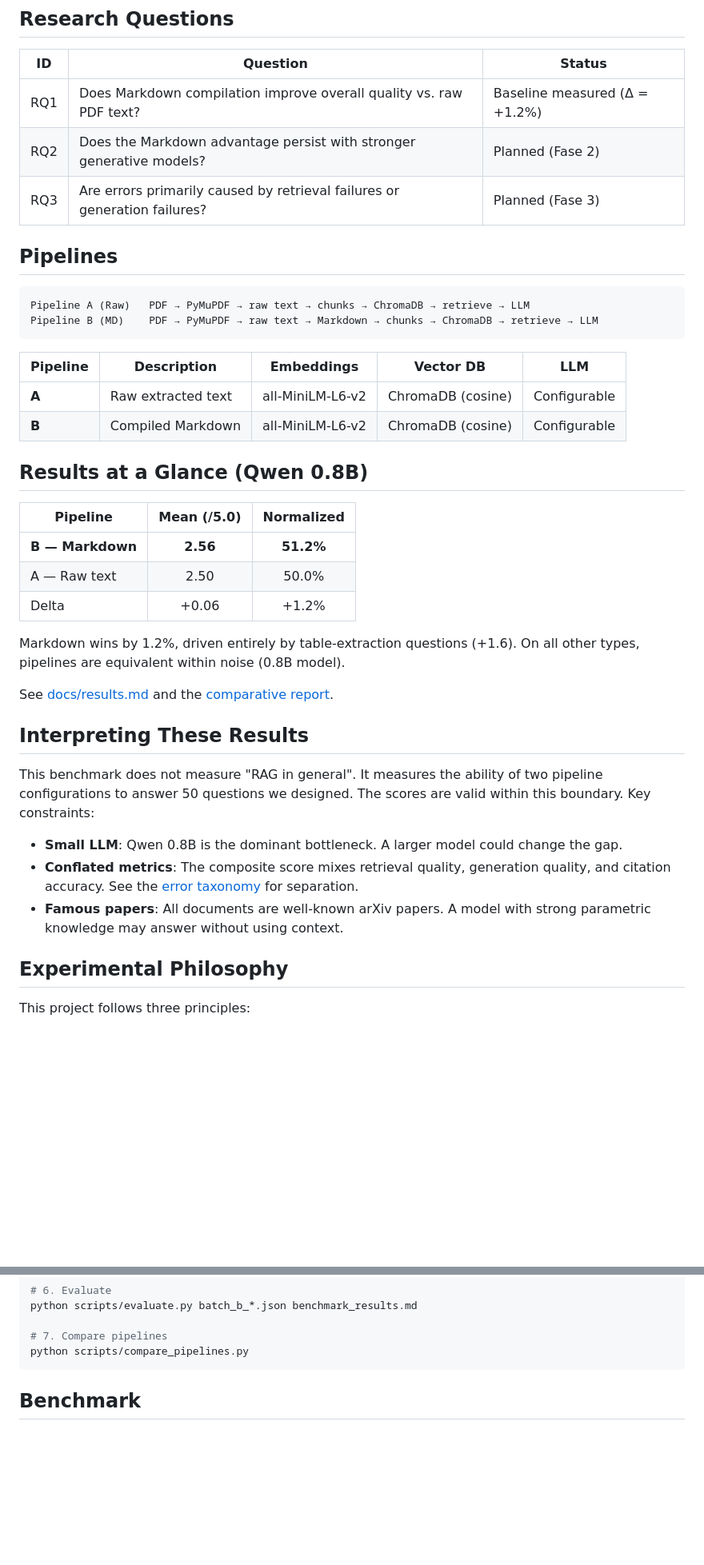
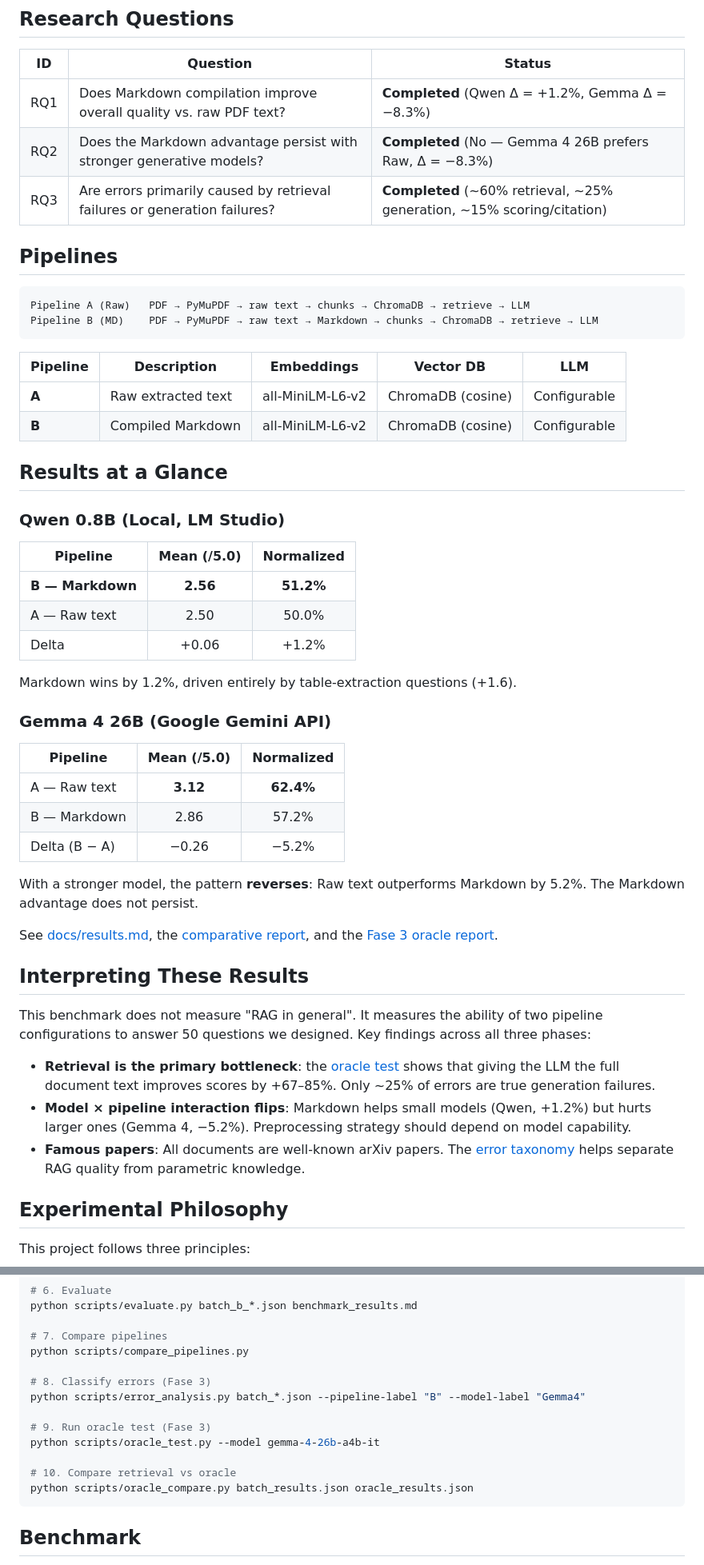
Before and after one commit to cioffiAI/rag-vs-markdown, a Markdown page: README.md, 2 parts joined by grey strips. Shown at 80% size. GitHub-like rendering; blank space fills up the shorter version.

````diff
--- a/README.md
+++ b/README.md
@@ -8,9 +8,9 @@ This project is not a RAG demo. It is a **diagnostic framework** to separate the
 
 | ID | Question | Status |
 |----|----------|--------|
-| RQ1 | Does Markdown compilation improve overall quality vs. raw PDF text? | Baseline measured (Δ = +1.2%) |
-| RQ2 | Does the Markdown advantage persist with stronger generative models? | Planned (Fase 2) |
-| RQ3 | Are errors primarily caused by retrieval failures or generation failures? | Planned (Fase 3) |
+| RQ1 | Does Markdown compilation improve overall quality vs. raw PDF text? | **Completed** (Qwen Δ = +1.2%, Gemma Δ = −8.3%) |
+| RQ2 | Does the Markdown advantage persist with stronger generative models? | **Completed** (No — Gemma 4 26B prefers Raw, Δ = −8.3%) |
+| RQ3 | Are errors primarily caused by retrieval failures or generation failures? | **Completed** (~60% retrieval, ~25% generation, ~15% scoring/citation) |
 
 ## Pipelines
 
@@ -24,7 +24,9 @@ Pipeline B (MD)    PDF → PyMuPDF → raw text → Markdown → chunks → Chro
 | **A** | Raw extracted text | all-MiniLM-L6-v2 | ChromaDB (cosine) | Configurable |
 | **B** | Compiled Markdown | all-MiniLM-L6-v2 | ChromaDB (cosine) | Configurable |
 
-## Results at a Glance (Qwen 0.8B)
+## Results at a Glance
+
+### Qwen 0.8B (Local, LM Studio)
 
 | Pipeline | Mean (/5.0) | Normalized |
 |----------|:-----------:|:----------:|
@@ -32,17 +34,27 @@ Pipeline B (MD)    PDF → PyMuPDF → raw text → Markdown → chunks → Chro
 | A — Raw text | 2.50 | 50.0% |
 | Delta | +0.06 | +1.2% |
 
-Markdown wins by 1.2%, driven entirely by table-extraction questions (+1.6). On all other types, pipelines are equivalent within noise (0.8B model).
+Markdown wins by 1.2%, driven entirely by table-extraction questions (+1.6).
 
-See [docs/results.md](docs/results.md) and the [comparative report](reports/comparative_benchmark.md).
+### Gemma 4 26B (Google Gemini API)
+
+| Pipeline | Mean (/5.0) | Normalized |
+|----------|:-----------:|:----------:|
+| A — Raw text | **3.12** | **62.4%** |
+| B — Markdown | 2.86 | 57.2% |
+| Delta (B − A) | −0.26 | −5.2% |
+
+With a stronger model, the pattern **reverses**: Raw text outperforms Markdown by 5.2%. The Markdown advantage does not persist.
+
+See [docs/results.md](docs/results.md), the [comparative report](reports/comparative_benchmark.md), and the [Fase 3 oracle report](reports/fase3_retrieval_vs_generation.md).
 
 ## Interpreting These Results
 
-This benchmark does not measure "RAG in general". It measures the ability of two pipeline configurations to answer 50 questions we designed. The scores are valid within this boundary. Key constraints:
+This benchmark does not measure "RAG in general". It measures the ability of two pipeline configurations to answer 50 questions we designed. Key findings across all three phases:
 
-- **Small LLM**: Qwen 0.8B is the dominant bottleneck. A larger model could change the gap.
-- **Conflated metrics**: The composite score mixes retrieval quality, generation quality, and citation accuracy. See the [error taxonomy](docs/error_taxonomy.md) for separation.
-- **Famous papers**: All documents are well-known arXiv papers. A model with strong parametric knowledge may answer without using context.
+- **Retrieval is the primary bottleneck**: the [oracle test](reports/fase3_retrieval_vs_generation.md) shows that giving the LLM the full document text improves scores by +67–85%. Only ~25% of errors are true generation failures.
+- **Model × pipeline interaction flips**: Markdown helps small models (Qwen, +1.2%) but hurts larger ones (Gemma 4, −5.2%). Preprocessing strategy should depend on model capability.
+- **Famous papers**: All documents are well-known arXiv papers. The [error taxonomy](docs/error_taxonomy.md) helps separate RAG quality from parametric knowledge.
 
 ## Experimental Philosophy
 
@@ -92,6 +104,15 @@ python scripts/evaluate.py batch_b_*.json benchmark_results.md
 
 # 7. Compare pipelines
 python scripts/compare_pipelines.py
+
+# 8. Classify errors (Fase 3)
+python scripts/error_analysis.py batch_*.json --pipeline-label "B" --model-label "Gemma4"
+
+# 9. Run oracle test (Fase 3)
+python scripts/oracle_test.py --model gemma-4-26b-a4b-it
+
+# 10. Compare retrieval vs oracle
+python scripts/oracle_compare.py batch_results.json oracle_results.json
 ```
 
 ## Benchmark
````
Also changed, not shown: other parts of README.md (+13 -7 lines), docs/limitations.md (+29 -13 lines), docs/results.md (+28 -12 lines).
